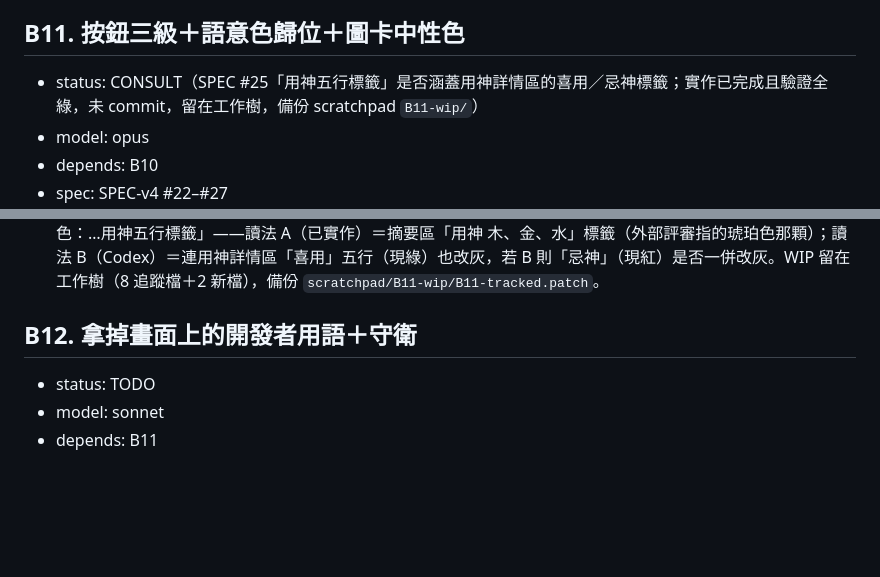
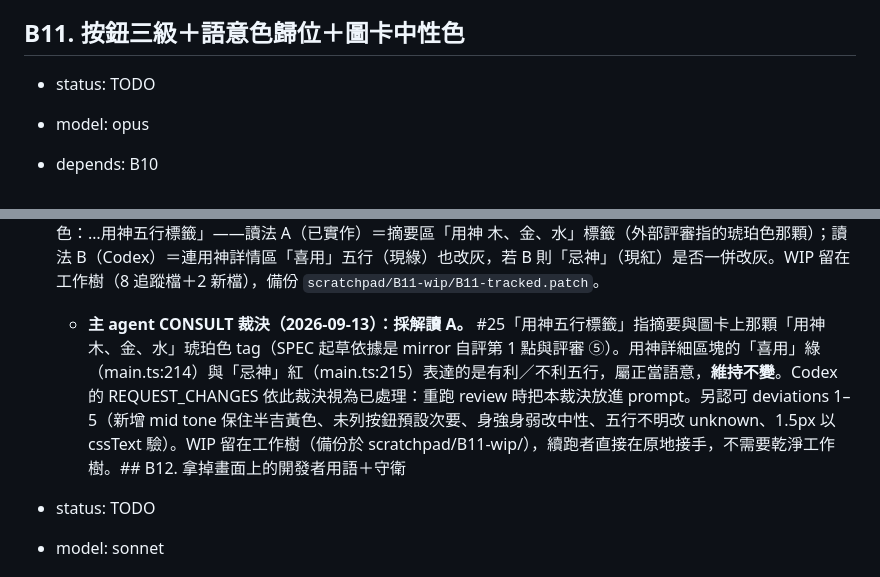
Before and after one commit to MMiooiMM/mio-shuming, a Markdown page: .claude/state/backlog.md, 2 parts joined by grey strips. GitHub-like rendering; blank space fills up the shorter version.

Commit message:
chore: backlog B11 CONSULT 裁決（採解讀 A，用神詳細區塊喜忌色不變）
Co-Authored-By: Claude Opus 5 (1M context) <noreply@anthropic.com>
Claude-Session: https://claude.ai/code/session_01LRyGMWmFwWGjf7tFGUseDs

```diff
--- a/.claude/state/backlog.md
+++ b/.claude/state/backlog.md
@@ -209,7 +209,7 @@
 > 依序跑 `/mio-boom --seq`：B11 → B12；B13 由主 agent 做。
 
 ## B11. 按鈕三級＋語意色歸位＋圖卡中性色
-- status: CONSULT（SPEC #25「用神五行標籤」是否涵蓋用神詳情區的喜用／忌神標籤；實作已完成且驗證全綠，未 commit，留在工作樹，備份 scratchpad `B11-wip/`）
+- status: TODO
 - model: opus
 - depends: B10
 - spec: SPEC-v4 #22–#27
@@ -241,7 +241,8 @@
 - evidence: （WIP，未 commit）before（HEAD 74a770b build）新 `e2e/visual-tokens.spec.ts` 6 failed / 2 passed（radio accent-color auto、移除 bg rgb(140,47,31)、用神覆寫「木」bg 綠 rgb(47,107,63)）→ after 8 passed。npm test 314 → 318（draw.test.ts 4）；test:e2e 42 → 50；build OK。深色實測 tag--neutral 7.02:1、中性 chip 13.99:1。變異：verdictClass 中性改回 tag--flat → visual-tokens 2 failed（chip bg rgb(240,240,240)），sha1 還原一致。截圖 scratchpad `B11-before/`、`B11-after2/`（390／1280＋兩張卡）。Codex review：REQUEST_CHANGES，唯一 EVIDENCE＝`src/main.ts:214` 用神詳情「喜用」仍 tag--good（見 status 的 CONSULT）。
 - notes: Deviation（實文與 brief 衝突）：`SummaryTone.neutral` 實際同時涵蓋 半吉、喜忌並見、中性、用神；照 brief 只把 neutral 改灰會讓半吉／喜忌並見變灰（第一版截圖卡片三才「半吉」變灰，已抓到）→ 新增 tone `mid`（summary.ts、compare.ts），`TONE_CLASS.mid=tag--mid`、`CARD_TONE.mid`=黃。預設決策：①#23 未列的按鈕「改以…重算」（夏令、早子時）與「恢復本站判定」→ 次要；②#25 黃色只留半吉／喜忌並見 → 身強／身弱（原 bad／mid）改灰、姓名匹配「五行不明」（原 mid）改 tag--unknown、時間校正「合計」（原 tag--flat）改灰，`.tag--flat` 已無用途刪除；③比較視圖「生肖未知」改灰色標籤、「無預產期，不判」tag--unknown→tag--neutral；④深色 `--neutral #bdb5ab`／`--neutral-soft #2e2a26`；⑤`.chip--on` 字色用 `var(--surface)`（深色模式才不會淺字配淺底）；⑥用神覆寫鈕加 `.button--toggle`，選中 accent-soft 底＋accent 字＋accent 框。測試雷：Chromium getComputedStyle 把 1.5px 框線取整成 1px（DPR 1／2／3 實測皆 1px），且簡寫含 var() 時 CSSOM 長寫屬性為空 → E2E 改讀樣式表宣告值（cssText）；vitest 會把 CSS `?raw` import 清成空字串，draw.test.ts 改驗字面色值，網頁端由 E2E computed 驗同值。**CONSULT 問題**：SPEC #25「改用灰色：…用神五行標籤」——讀法 A（已實作）＝摘要區「用神 木、金、水」標籤（外部評審指的琥珀色那顆）；讀法 B（Codex）＝連用神詳情區「喜用」五行（現綠）也改灰，若 B 則「忌神」（現紅）是否一併改灰。WIP 留在工作樹（8 追蹤檔＋2 新檔），備份 `scratchpad/B11-wip/B11-tracked.patch`。
 
-## B12. 拿掉畫面上的開發者用語＋守衛
+
+  - **主 agent CONSULT 裁決（2026-09-13）：採解讀 A。** #25「用神五行標籤」指摘要與圖卡上那顆「用神 木、金、水」琥珀色 tag（SPEC 起草依據是 mirror 自評第 1 點與評審 ⑤）。用神詳細區塊的「喜用」綠（main.ts:214）與「忌神」紅（main.ts:215）表達的是有利／不利五行，屬正當語意，**維持不變**。Codex 的 REQUEST_CHANGES 依此裁決視為已處理：重跑 review 時把本裁決放進 prompt。另認可 deviations 1–5（新增 mid tone 保住半吉黃色、未列按鈕預設次要、身強身弱改中性、五行不明改 unknown、1.5px 以 cssText 驗）。WIP 留在工作樹（備份於 scratchpad/B11-wip/），續跑者直接在原地接手，不需要乾淨工作樹。## B12. 拿掉畫面上的開發者用語＋守衛
 - status: TODO
 - model: sonnet
 - depends: B11
```
